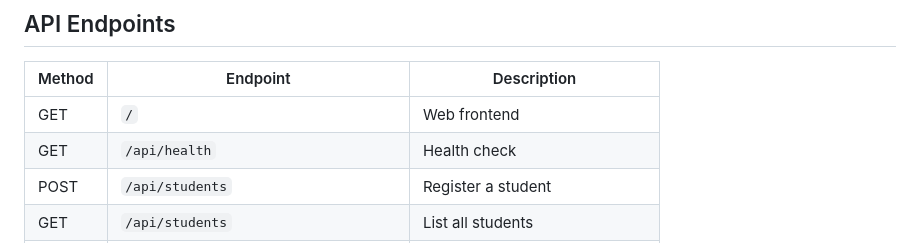
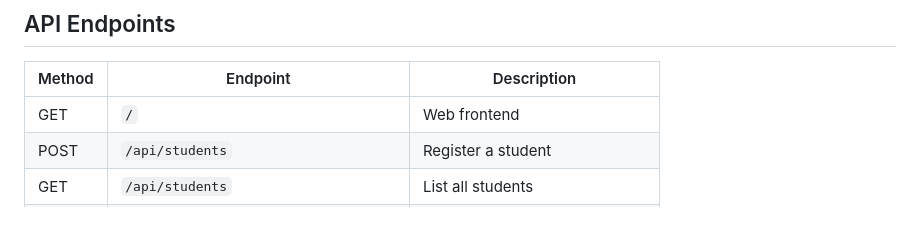
Before and after one commit to udaynarayansingh725/AI-Based-Student-Career-Guidance-System, a Markdown page: README.md, the part around the change. Drawn GitHub-style.

Commit message:
Remove health check endpoint from README
Removed health check endpoint from the documentation.

```diff
--- a/README.md
+++ b/README.md
@@ -173,7 +173,6 @@ export DATABASE_URL=postgresql://career:career_pass@localhost:5432/career_guidan
 | Method | Endpoint | Description |
 |---|---|---|
 | GET | `/` | Web frontend |
-| GET | `/api/health` | Health check |
 | POST | `/api/students` | Register a student |
 | GET | `/api/students` | List all students |
 | GET | `/api/students/{id}` | Get student by ID |
```
